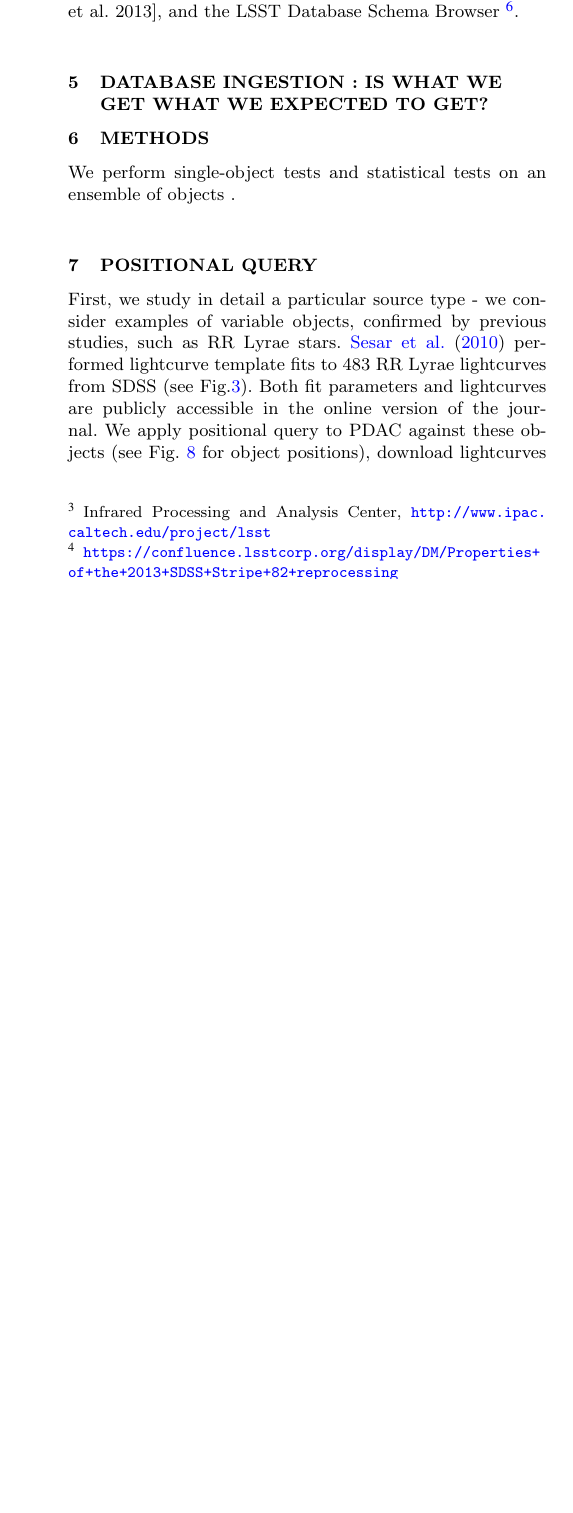
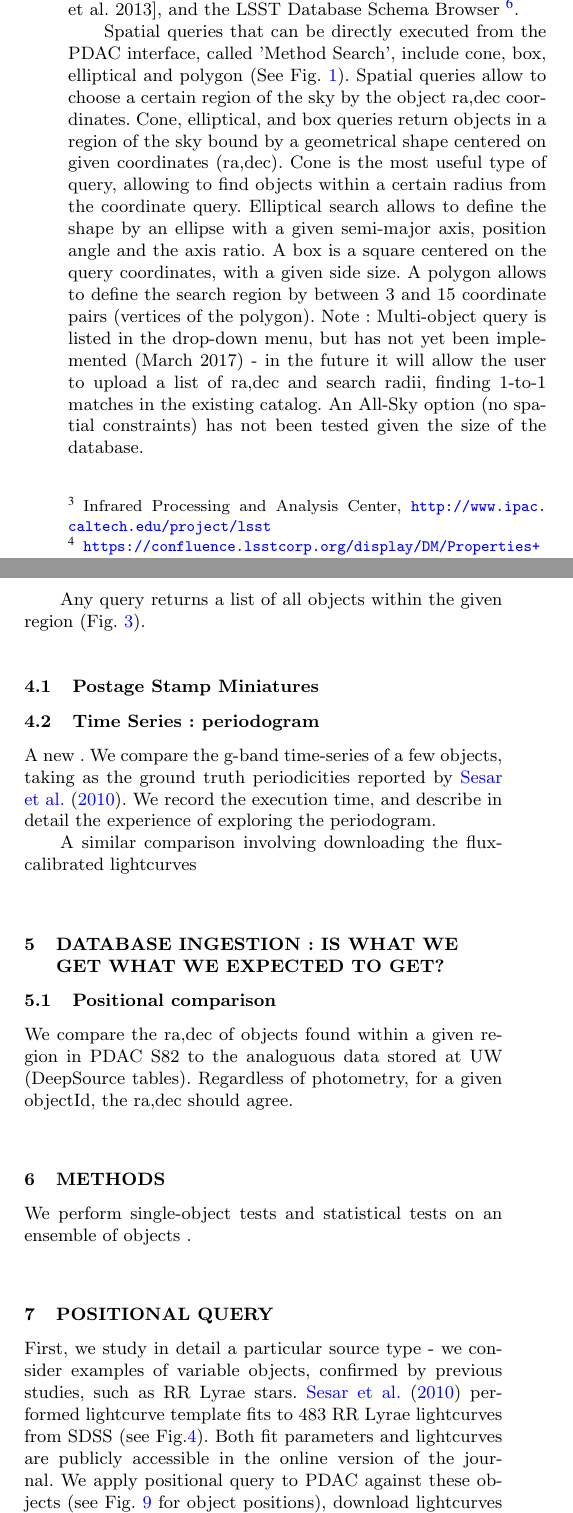
Before and after one commit to lsst-dmsst/DMTR-22, a LaTeX paper (main.tex): part of one column of page 2 of 13 before the commit and two parts of the columns of page 2 of 14 after it, the two joined at a grey line, cut so that both start at the same text, the shorter picture padded with empty space. The pictures show the PDF file main.pdf that the author committed with the source.

Commit message:
structural changes, general outline laid out

```diff
--- a/main.tex
+++ b/main.tex
@@ -167,6 +167,32 @@ The reprocessing included:
 
 Additional details of the schema are also outlined in the LSST Data Challenge Report [Shaw, Juric, Becker, Krughoff et al. 2013], and the LSST Database Schema Browser~\footnote{\url{https://lsst-web.ncsa.illinois.edu/schema/index.php?t=DeepForcedSource&sVer=S12_lsstsim}}.
 
+
+Spatial queries that can be directly executed from the PDAC interface, called 'Method Search',  include cone, box, elliptical and polygon (See Fig.~\ref{fig:PDAC_interface}).  Spatial queries allow to choose a certain region of the sky by the object ra,dec coordinates.
+Cone, elliptical, and box queries  return objects in a region of the sky bound by a geometrical shape centered on given coordinates (ra,dec). Cone is the most useful type of query, allowing to find objects within a certain radius from the coordinate query.  Elliptical search allows to define the shape by an ellipse with a given semi-major axis,  position angle and the axis ratio. A box is a square centered on the query coordinates, with a given side size.  A polygon allows to define the search region by between 3 and 15 coordinate pairs (vertices of the polygon). Note : Multi-object query is listed in the drop-down menu, but has not yet been implemented (March 2017) - in the future it will allow the user to upload a list of ra,dec and search radii,  finding 1-to-1 matches in the existing catalog. An All-Sky option (no spatial constraints) has not been tested given the size of the database.
+
+Any query returns a list of all objects within the given region (Fig.~\ref{fig:PDAC_cone_DS}).
+
+
+
+\begin{figure*}
+\includegraphics[width=\textwidth]{figs/3_PDAC_cone_DeepSource}
+\caption{Example cone query against Deep Source table, returning all objects detected within a radius of 10 arcseconds from the position ra=352.469872 , dec=-1.171239. Note that the background image (postage stamp miniature) does not show the actual S82 coadds. This particula feature is described further in Sec.~\ref{sec:miniatures}}
+\label{fig:PDAC_cone_DS}
+\end{figure*}
+
+
+\subsection{Postage Stamp Miniatures }
+\label{sec:miniatures}
+
+
+\subsection{Time Series : periodogram}
+\label{sec:periodogram}
+
+A new . We compare the g-band time-series of a few objects, taking as the ground truth periodicities reported by \cite{sesar2010}. We record the execution time, and describe in detail the experience of exploring the periodogram.
+
+A similar comparison involving downloading the flux-calibrated lightcurves
+
 %%%%%%%%%%%%%%%%%%%%%%%%%%%%%%%%%%%%%%%%%%%%%%%%%%%%%%%%%%%%%%%%%%%%%%%%%%%%%%%%%%%%%%%%%
 %%%%%%%%%%%%%%%%%%%%%%%%%%%%%%%%%%%%%%%%%%%%%%%%%%%%%%%%%%%%%%%%%%%%%%%%%%%%%%%%%%%%%%%%%
 %%%%%%%%%%%%%%%%%%%%%%%%%%%%%%%%%%%%%%%%% SECTION   %%%%%%%%%%%%%%%%%%%%%%%%%%%%%%%%%%%%%
@@ -176,6 +202,12 @@ Additional details of the schema are also outlined in the LSST Data Challenge Re
 
 \section{Database Ingestion : is what we get what we expected to get? }
 \label{sec:dg}
+
+
+\subsection{Positional comparison }
+
+We compare the ra,dec of objects found within  a given region in PDAC S82 to the analoguous data stored at UW (DeepSource tables). Regardless of photometry, for a given objectId, the ra,dec should agree.
+
 
 
 %%%%%%%%%%%%%%%%%%%%%%%%%%%%%%%%%%%%%%%%%%%%%%%%%%%%%%%%%%%%%%%%%%%%%%%%%%%%%%%%%%%%%%%%%
```
Also changed, not shown: main.pdf, 4 other files.
